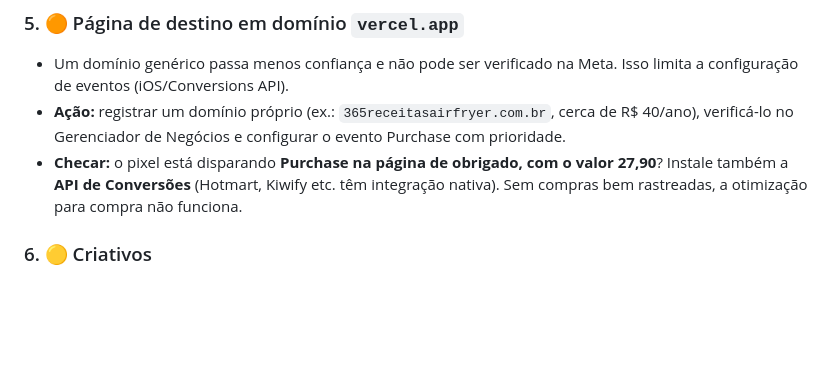
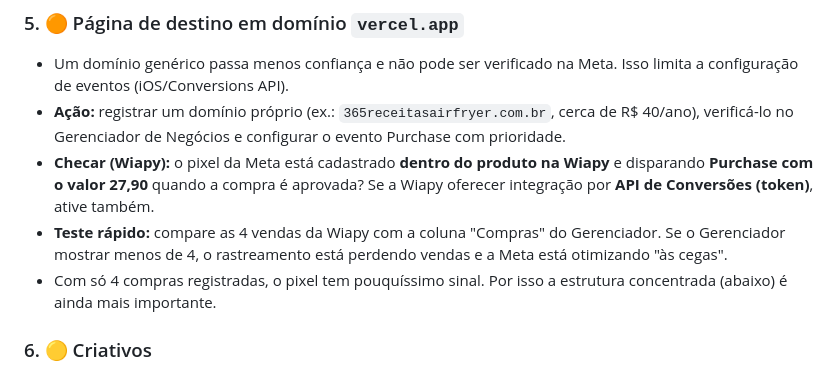
Before and after one commit to jocemarquardt/Vendas-todos-os-dias, a Markdown page: analise/01-airfryer.md, the part around one of its changes. GitHub-like rendering; blank space fills up the shorter version.

```diff
--- a/analise/01-airfryer.md
+++ b/analise/01-airfryer.md
@@ -46,7 +50,9 @@ Só isso já explica boa parte de qualquer resultado ruim nessas campanhas. As d
 ### 5. 🟠 Página de destino em domínio `vercel.app`
 - Um domínio genérico passa menos confiança e não pode ser verificado na Meta. Isso limita a configuração de eventos (iOS/Conversions API).
 - **Ação:** registrar um domínio próprio (ex.: `365receitasairfryer.com.br`, cerca de R$ 40/ano), verificá-lo no Gerenciador de Negócios e configurar o evento Purchase com prioridade.
-- **Checar:** o pixel está disparando **Purchase na página de obrigado, com o valor 27,90**? Instale também a **API de Conversões** (Hotmart, Kiwify etc. têm integração nativa). Sem compras bem rastreadas, a otimização para compra não funciona.
+- **Checar (Wiapy):** o pixel da Meta está cadastrado **dentro do produto na Wiapy** e disparando **Purchase com o valor 27,90** quando a compra é aprovada? Se a Wiapy oferecer integração por **API de Conversões (token)**, ative também.
+- **Teste rápido:** compare as 4 vendas da Wiapy com a coluna "Compras" do Gerenciador. Se o Gerenciador mostrar menos de 4, o rastreamento está perdendo vendas e a Meta está otimizando "às cegas".
+- Com só 4 compras registradas, o pixel tem pouquíssimo sinal. Por isso a estrutura concentrada (abaixo) é ainda mais importante.
 
 ### 6. 🟡 Criativos
 - Existem só **3 vídeos + 1 imagem**, e 2 dos 3 vídeos usam o **mesmo texto** (A e C). Há pouca variação real para testar.
```
Also changed, not shown: other parts of analise/01-airfryer.md (+14 -8 lines).
